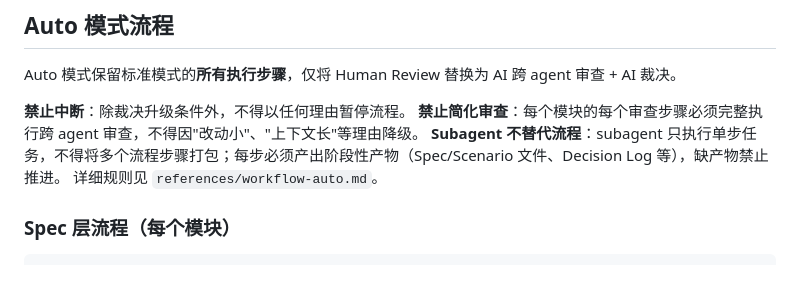
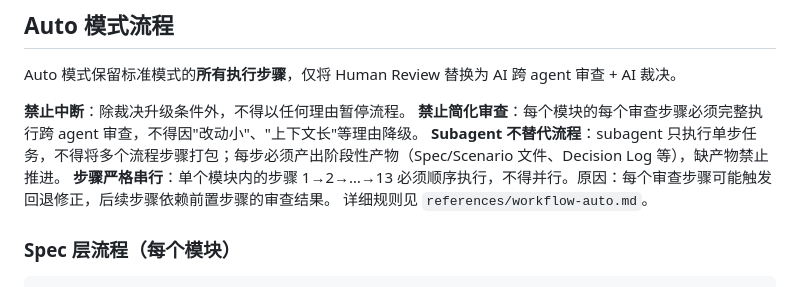
Before and after one commit to livelybone/agent-skills-tool, a Markdown page: skills/spec-driven-dev/SKILL.md, the part around the change. Rendered like a GitHub page.

Commit message:
feat: update

```diff
--- a/skills/spec-driven-dev/SKILL.md
+++ b/skills/spec-driven-dev/SKILL.md
@@ -88,6 +88,7 @@ Auto 模式保留标准模式的**所有执行步骤**，仅将 Human Review 替
 **禁止中断**：除裁决升级条件外，不得以任何理由暂停流程。
 **禁止简化审查**：每个模块的每个审查步骤必须完整执行跨 agent 审查，不得因"改动小"、"上下文长"等理由降级。
 **Subagent 不替代流程**：subagent 只执行单步任务，不得将多个流程步骤打包；每步必须产出阶段性产物（Spec/Scenario 文件、Decision Log 等），缺产物禁止推进。
+**步骤严格串行**：单个模块内的步骤 1→2→…→13 必须顺序执行，不得并行。原因：每个审查步骤可能触发回退修正，后续步骤依赖前置步骤的审查结果。
 详细规则见 `references/workflow-auto.md`。
 
 ### Spec 层流程（每个模块）
```
Also changed, not shown: 1 other file.
